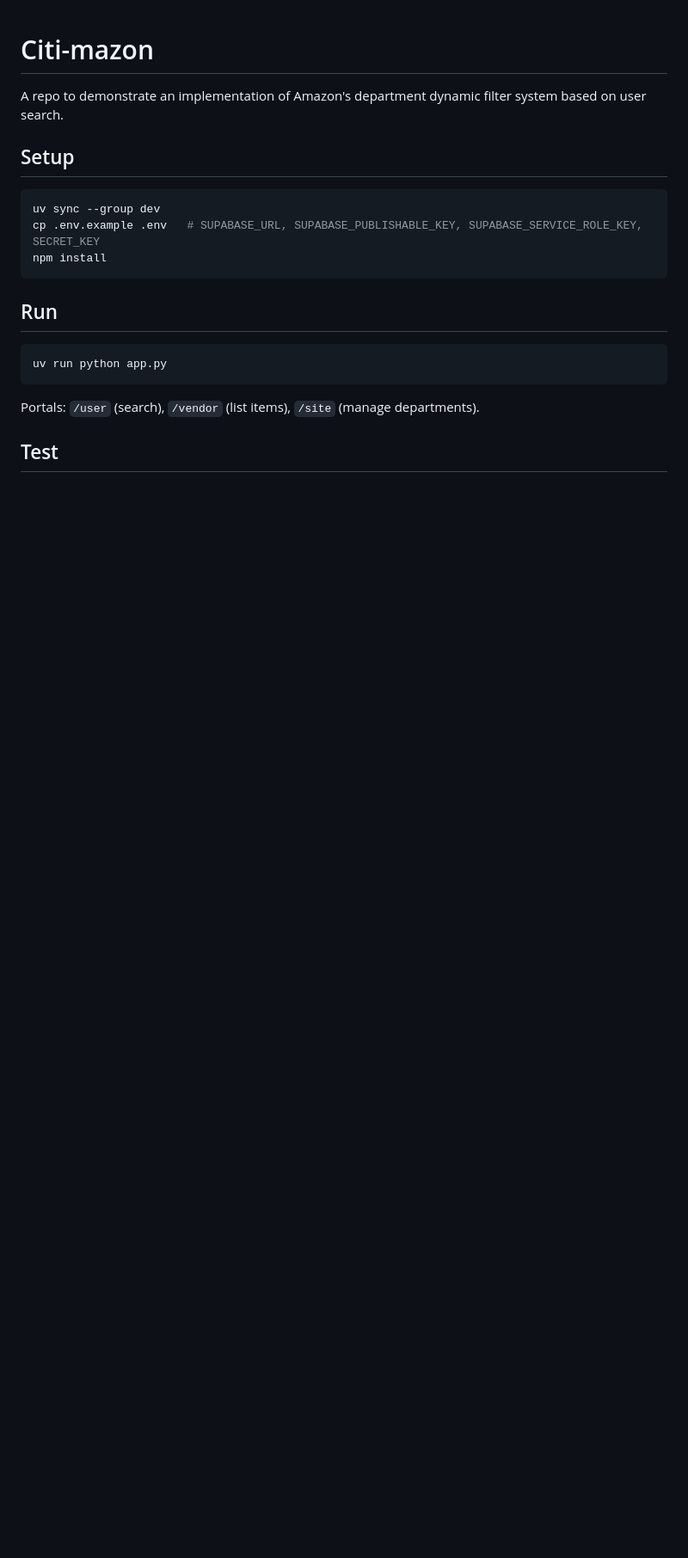
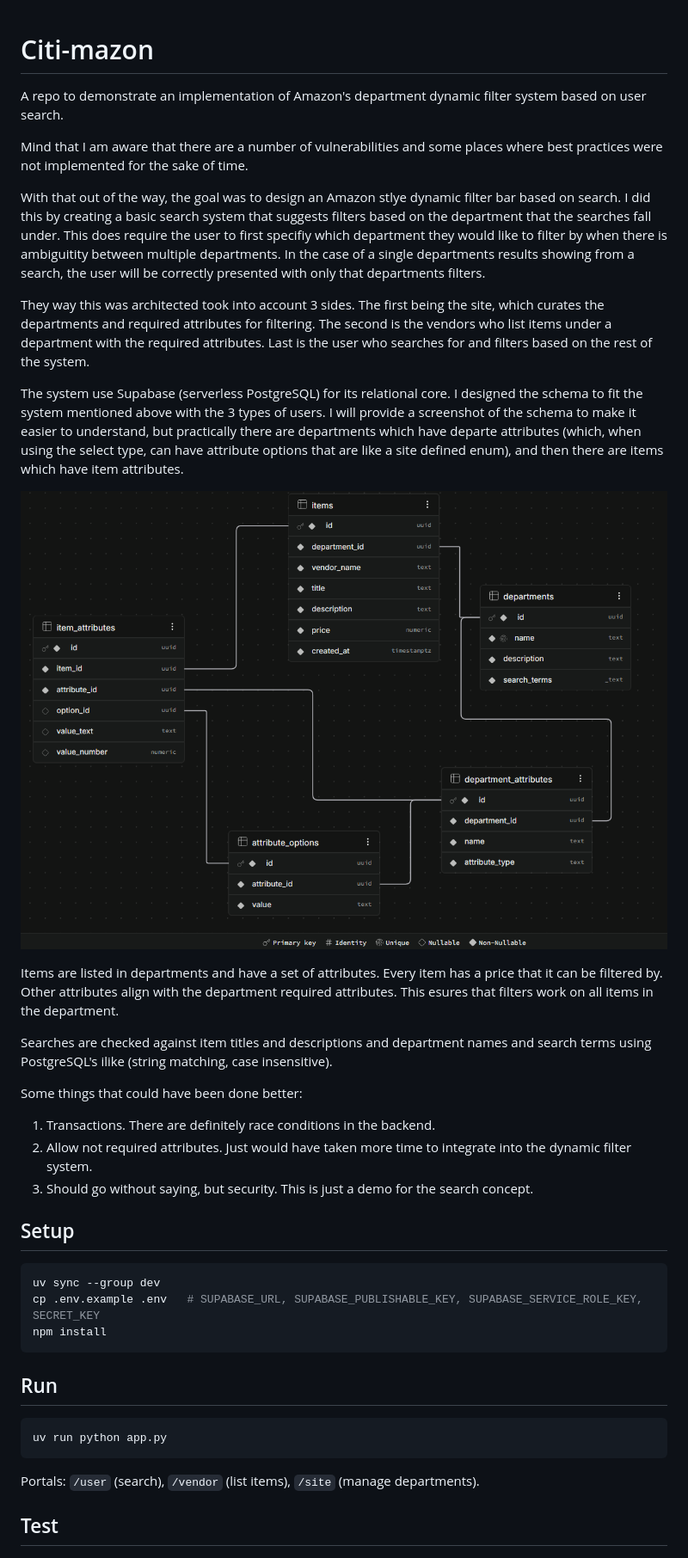
Before and after one commit to MaxFdev/Citi-mazon, a Markdown page: README.md, the part around the change. Shown at 86% size. Rendered like a GitHub page; pictures changed too: schema.png (added); blank space fills up the shorter version.

Commit message:
final readme

```diff
--- a/README.md
+++ b/README.md
@@ -1,6 +1,25 @@
 # Citi-mazon
 
 A repo to demonstrate an implementation of Amazon's department dynamic filter system based on user search.
+
+Mind that I am aware that there are a number of vulnerabilities and some places where best practices were not implemented for the sake of time.
+
+With that out of the way, the goal was to design an Amazon stlye dynamic filter bar based on search. I did this by creating a basic search system that suggests filters based on the department that the searches fall under. This does require the user to first specifiy which department they would like to filter by when there is ambiguitity between multiple departments. In the case of a single departments results showing from a search, the user will be correctly presented with only that departments filters.
+
+They way this was architected took into account 3 sides. The first being the site, which curates the departments and required attributes for filtering. The second is the vendors who list items under a department with the required attributes. Last is the user who searches for and filters based on the rest of the system.
+
+The system use Supabase (serverless PostgreSQL) for its relational core. I designed the schema to fit the system mentioned above with the 3 types of users. I will provide a screenshot of the schema to make it easier to understand, but practically there are departments which have departe attributes (which, when using the select type, can have attribute options that are like a site defined enum), and then there are items which have item attributes.
+
+![Database schema](schema.png)
+
+Items are listed in departments and have a set of attributes. Every item has a price that it can be filtered by. Other attributes align with the department required attributes. This esures that filters work on all items in the department.
+
+Searches are checked against item titles and descriptions and department names and search terms using PostgreSQL's ilike (string matching, case insensitive).
+
+Some things that could have been done better:
+1. Transactions. There are definitely race conditions in the backend.
+2. Allow not required attributes. Just would have taken more time to integrate into the dynamic filter system.
+3. Should go without saying, but security. This is just a demo for the search concept.
 
 ## Setup
 
```
